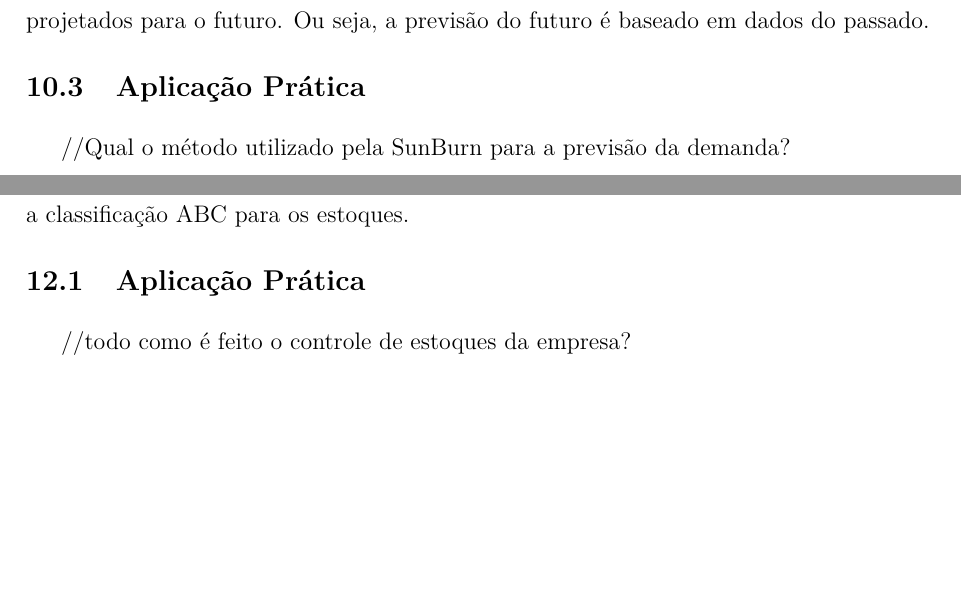
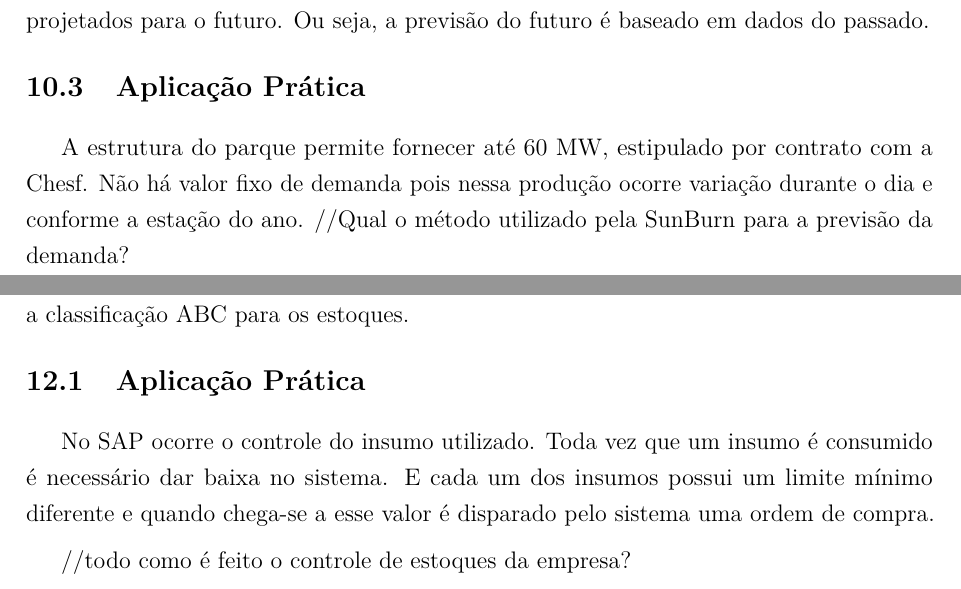
Before and after one commit to JessMotta/report_production_systems, a LaTeX thesis (report_production_systems.tex, which reads sections/10introplanejamento.tex, sections/12controleestoques.tex): two parts of pages 32 and 36 of 47, joined at a grey line, cut so that both start at the same text, the shorter picture padded with empty space. Compiled offline with pdfLaTeX.

Commit message:
answer tag question in some sections

```diff
--- a/sections/10introplanejamento.tex
+++ b/sections/10introplanejamento.tex
@@ -41,5 +41,6 @@ Esse método de previsão de demanda é baseado na análise das séries de dados
 
 \section{Aplicação Prática}
 \label{sec:introducao_ao_planejamento_aplicacao}
-
+A estrutura do parque permite fornecer até 60 MW, estipulado por contrato com a Chesf.
+Não há valor fixo de demanda pois nessa produção ocorre variação durante o dia e conforme a estação do ano.
 //Qual o método utilizado pela SunBurn para a previsão da demanda?
--- a/sections/12controleestoques.tex
+++ b/sections/12controleestoques.tex
@@ -23,5 +23,6 @@ O cálculo destes estoques de segurança, do ponto de vista conceitual, basta ad
 %------------------------------------------------------------------
 \section{Aplicação Prática}
 \label{sec:controle_estoques_aplicacao}
+No SAP ocorre o controle do insumo utilizado. Toda vez que um insumo é consumido é necessário dar baixa no sistema. E cada um dos insumos possui um limite mínimo diferente e quando chega-se a esse valor é disparado pelo sistema uma ordem de compra.
 
 //todo como é feito o controle de estoques da empresa?
```
Also changed, not shown: sections/13manufacturingresource.tex (+1 -1 lines), sections/14fornecimentojit.tex (+1 -0 lines).
